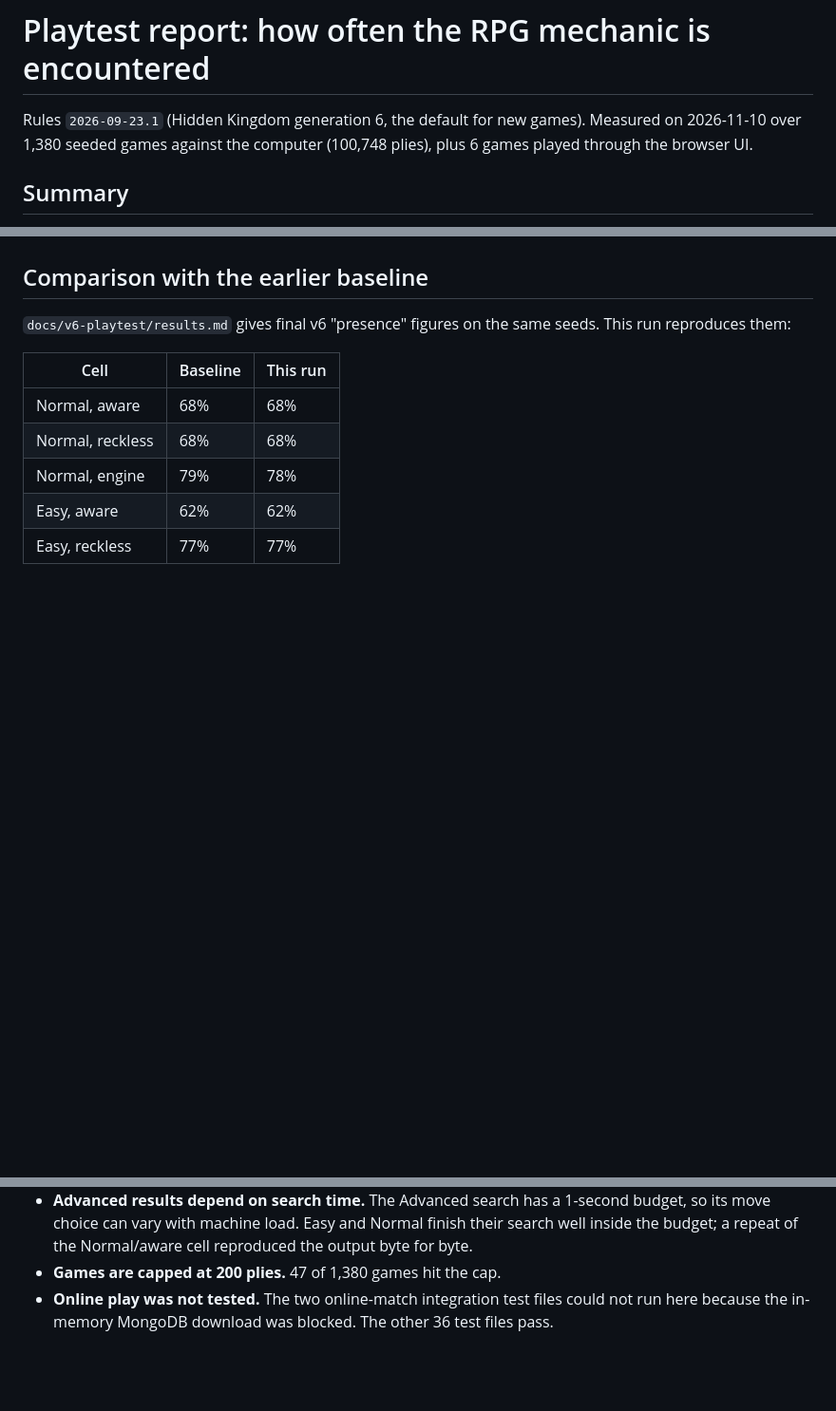
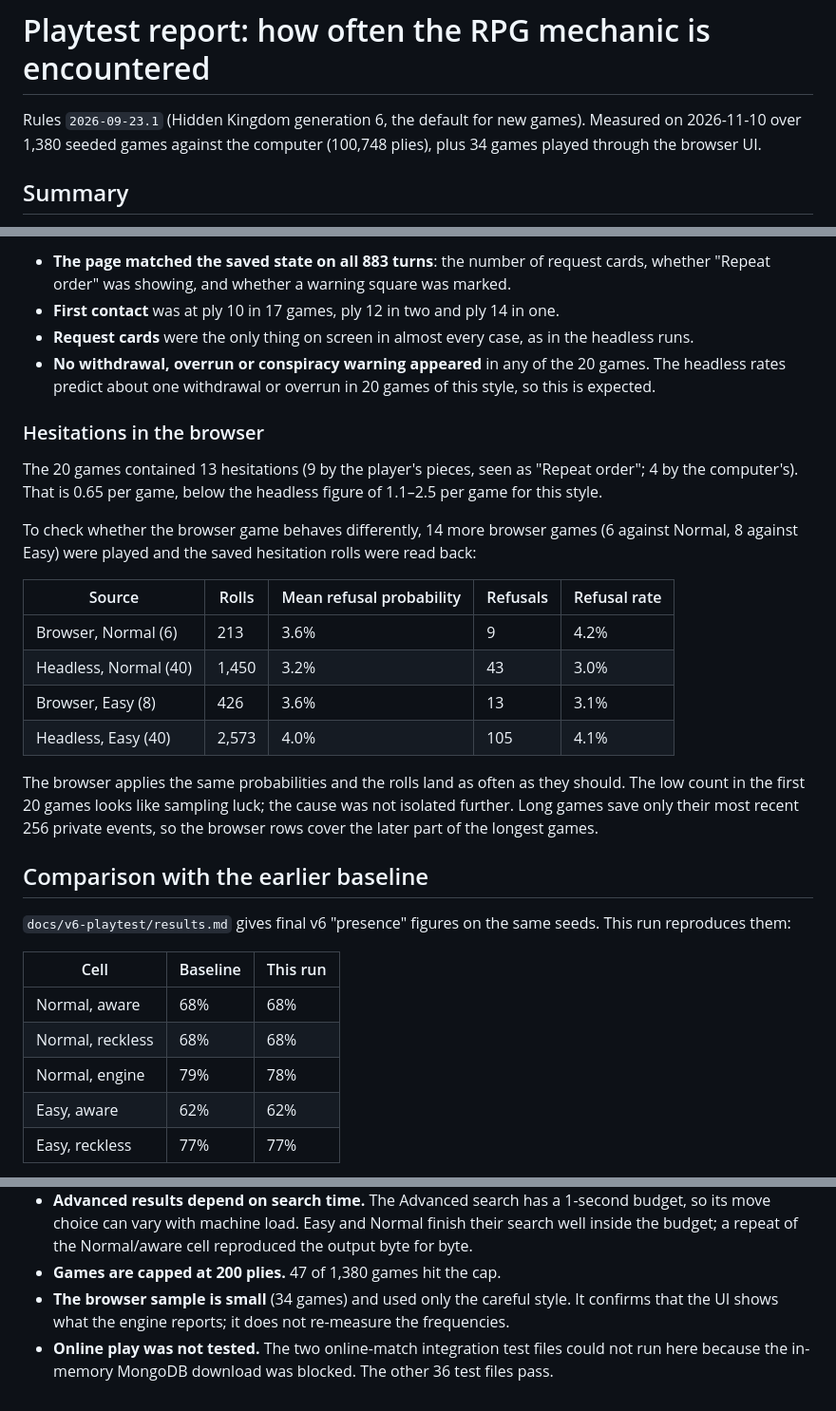
Before and after one commit to proyneon-hub/Chess-Game, a Markdown page: docs/playtest/rpg-frequency-report.md, 3 parts joined by grey strips. Shown at 95% size. Rendered like a GitHub page; blank space fills up the shorter version.

Commit message:
Finish RPG frequency report with browser cross-check
Adds the browser results, a roll-level comparison of hesitations between
browser and headless games, and two screenshots.

Co-Authored-By: Claude Fable 5.2 <noreply@anthropic.com>
Claude-Session: https://claude.ai/code/session_01BPydJbegnDNVnKv6Uk7qTE

```diff
--- a/docs/playtest/rpg-frequency-report.md
+++ b/docs/playtest/rpg-frequency-report.md
@@ -2,7 +2,7 @@
 
 Rules `2026-09-23.1` (Hidden Kingdom generation 6, the default for new games).
 Measured on 2026-11-10 over 1,380 seeded games against the computer (100,748
-plies), plus 6 games played through the browser UI.
+plies), plus 34 games played through the browser UI.
 
 ## Summary
 
@@ -287,3 +308,37 @@ the sample contains no attempt at all.
+- **The page matched the saved state on all 883 turns**: the number of
+  request cards, whether "Repeat order" was showing, and whether a warning
+  square was marked.
+- **First contact** was at ply 10 in 17 games, ply 12 in two and ply 14 in
+  one.
+- **Request cards** were the only thing on screen in almost every case, as in
+  the headless runs.
+- **No withdrawal, overrun or conspiracy warning appeared** in any of the 20
+  games. The headless rates predict about one withdrawal or overrun in 20
+  games of this style, so this is expected.
+
+### Hesitations in the browser
+
+The 20 games contained 13 hesitations (9 by the player's pieces, seen as
+"Repeat order"; 4 by the computer's). That is 0.65 per game, below the
+headless figure of 1.1–2.5 per game for this style.
+
+To check whether the browser game behaves differently, 14 more browser games
+(6 against Normal, 8 against Easy) were played and the saved hesitation rolls
+were read back:
+
+| Source                | Rolls | Mean refusal probability | Refusals | Refusal rate |
+| --------------------- | ----- | ------------------------ | -------- | ------------ |
+| Browser, Normal (6)   | 213   | 3.6%                     | 9        | 4.2%         |
+| Headless, Normal (40) | 1,450 | 3.2%                     | 43       | 3.0%         |
+| Browser, Easy (8)     | 426   | 3.6%                     | 13       | 3.1%         |
+| Headless, Easy (40)   | 2,573 | 4.0%                     | 105      | 4.1%         |
+
+The browser applies the same probabilities and the rolls land as often as
+they should. The low count in the first 20 games looks like sampling luck;
+the cause was not isolated further. Long games save only their most recent
+256 private events, so the browser rows cover the later part of the longest
+games.
+
 ## Comparison with the earlier baseline
 
 `docs/v6-playtest/results.md` gives final v6 "presence" figures on the same
@@ -317,6 +372,9 @@ all six Easy and Normal cells. Advanced had no earlier baseline.
   Normal finish their search well inside the budget; a repeat of the
   Normal/aware cell reproduced the output byte for byte.
 - **Games are capped at 200 plies.** 47 of 1,380 games hit the cap.
+- **The browser sample is small** (34 games) and used only the careful
+  style. It confirms that the UI shows what the engine reports; it does not
+  re-measure the frequencies.
 - **Online play was not tested.** The two online-match integration test files
   could not run here because the in-memory MongoDB download was blocked. The
   other 36 test files pass.
```
Also changed, not shown: other parts of docs/playtest/rpg-frequency-report.md (+22 -1 lines), docs/playtest/hesitation.png (added), docs/playtest/request-card.png (added).
